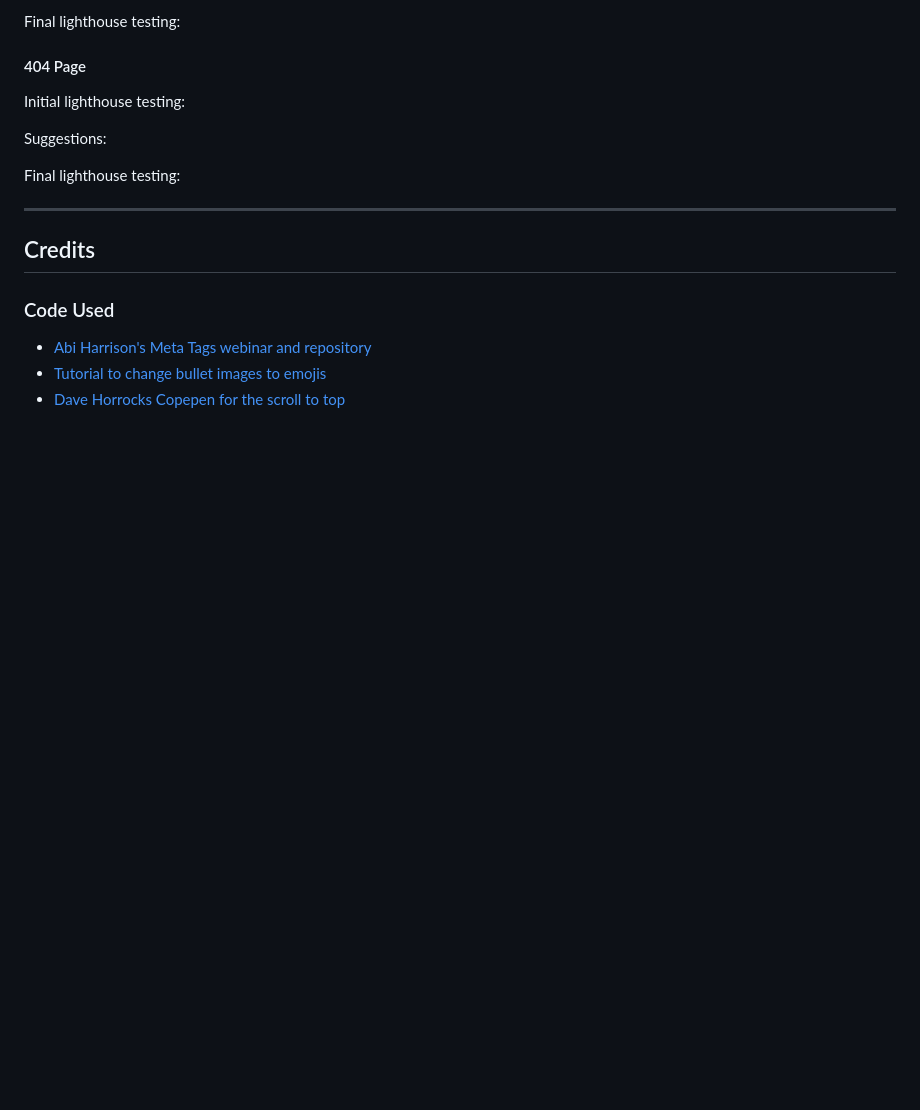
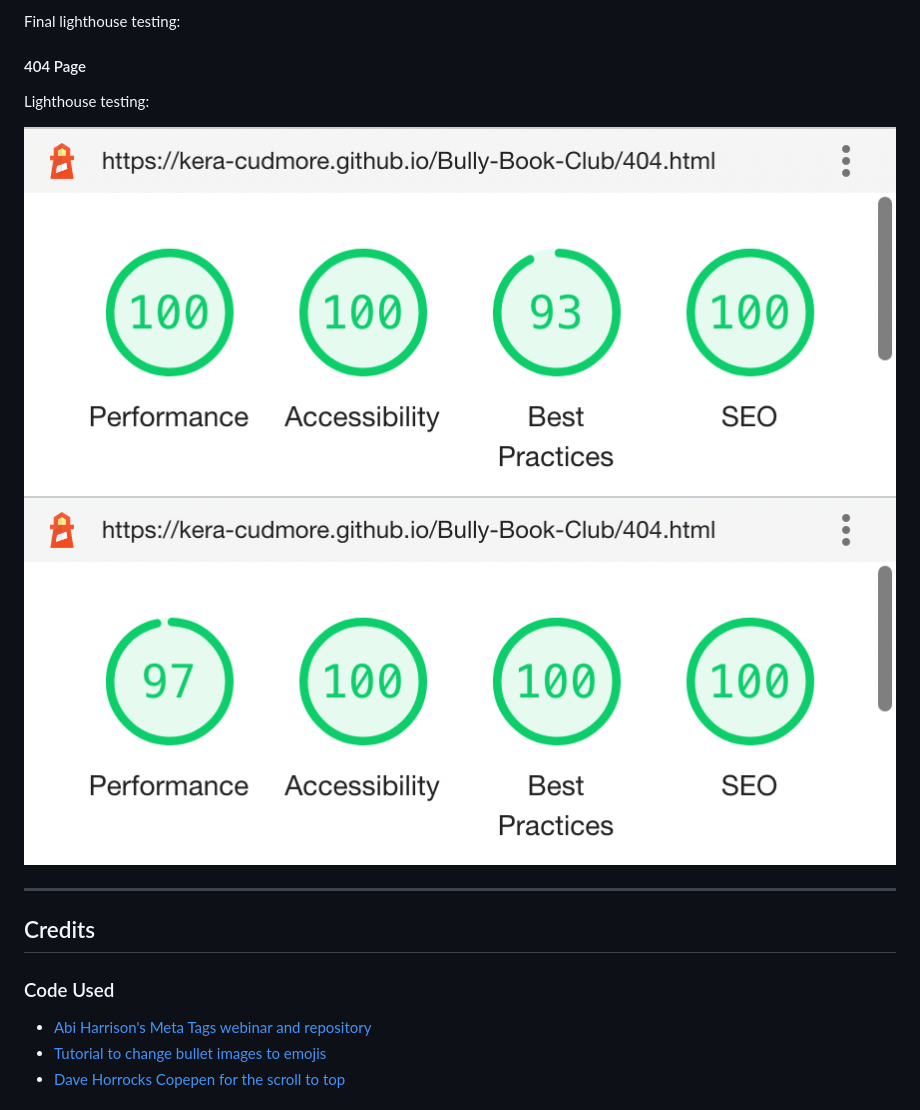
Before and after one commit to kera-cudmore/Bully-Book-Club, a Markdown page: README.md, the part around the change. Drawn GitHub-style; pictures changed too: docs/testing/404desktop.png (added), docs/testing/404mobile.png (added); blank space fills up the shorter version.

Commit message:
added 404 page lighthouse testing images and added to readme in lighthouse testing section

```diff
--- a/README.md
+++ b/README.md
@@ -392,11 +392,10 @@ Final lighthouse testing:
 
 #### 404 Page
 
-Initial lighthouse testing:
+Lighthouse testing:
 
-Suggestions:
-
-Final lighthouse testing:
+![Lighthouse Testing for Desktop 404 Error Page](docs/testing/404desktop.png)
+![Lighthouse Testing for Moblie 404 Error Page](docs/testing/404mobile.png)
 
 - - -
 
```
